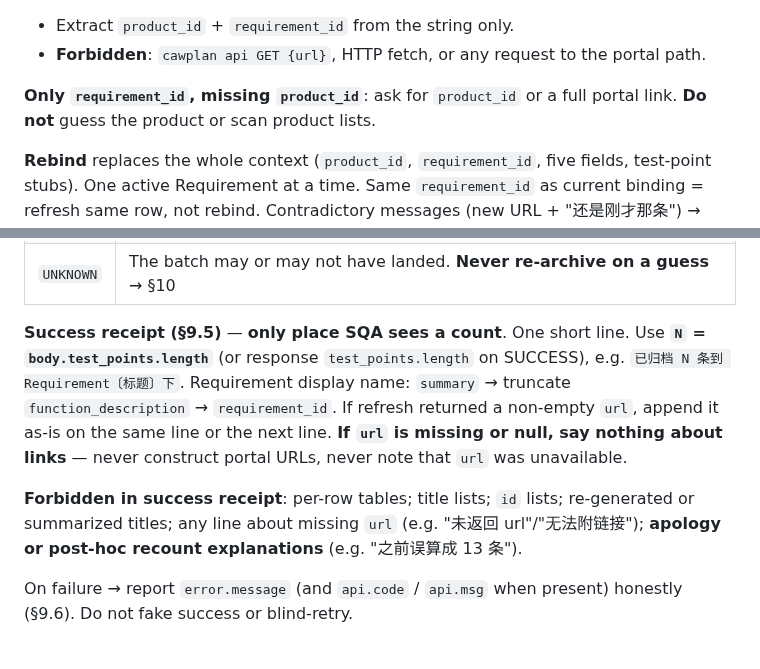
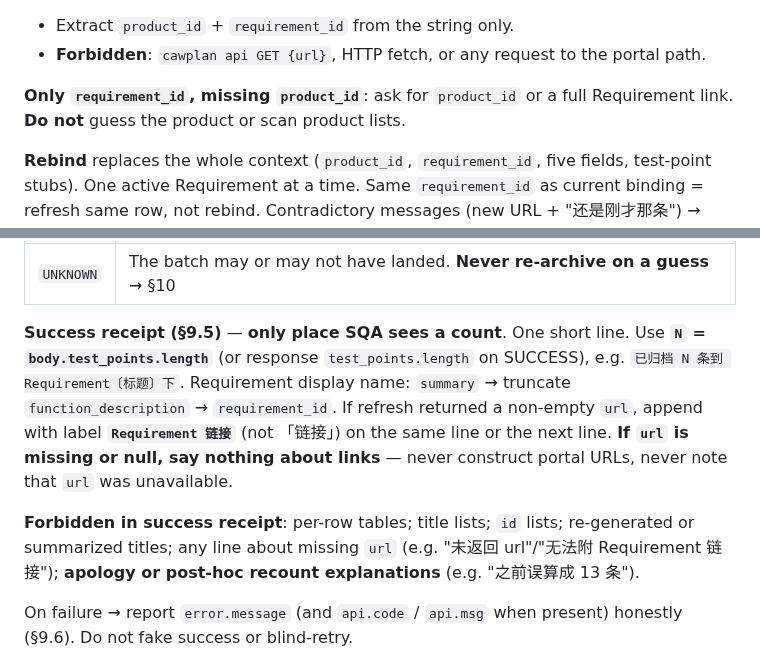
Before and after one commit to cawcut/skill-cawplan, a Markdown page: skills/cawplan-testpoint-generate/SKILL.md, 2 parts joined by grey strips. GitHub-like rendering.

```diff
--- a/skills/cawplan-testpoint-generate/SKILL.md
+++ b/skills/cawplan-testpoint-generate/SKILL.md
@@ -104,7 +104,7 @@ On each **generate test points** request, resolve the target in this order (**fa
 - Extract `product_id` + `requirement_id` from the string only.
 - **Forbidden**: `cawplan api GET {url}`, HTTP fetch, or any request to the portal path.
 
-**Only `requirement_id`, missing `product_id`**: ask for `product_id` or a full portal link. **Do not** guess the product or scan product lists.
+**Only `requirement_id`, missing `product_id`**: ask for `product_id` or a full Requirement link. **Do not** guess the product or scan product lists.
 
 **Rebind** replaces the whole context (`product_id`, `requirement_id`, five fields, test-point stubs). One active Requirement at a time. Same `requirement_id` as current binding = refresh same row, not rebind. Contradictory messages (new URL + "还是刚才那条") → ask; do not guess.
 
@@ -371,9 +371,9 @@ Branch on `outcome`:
 | `FAILURE` | Report `error.message` honestly (§9.6). `validation` = the body was built wrong; fix and resend. Do **not** fake success, do **not** blind-retry |
 | `UNKNOWN` | The batch may or may not have landed. **Never re-archive on a guess** → §10 |
 
-**Success receipt (§9.5)** — **only place SQA sees a count**. One short line. Use **`N` = `body.test_points.length`** (or response `test_points.length` on SUCCESS), e.g. `已归档 N 条到 Requirement〔标题〕下`. Requirement display name: `summary` → truncate `function_description` → `requirement_id`. If refresh returned a non-empty `url`, append it as-is on the same line or the next line. **If `url` is missing or null, say nothing about links** — never construct portal URLs, never note that `url` was unavailable.
+**Success receipt (§9.5)** — **only place SQA sees a count**. One short line. Use **`N` = `body.test_points.length`** (or response `test_points.length` on SUCCESS), e.g. `已归档 N 条到 Requirement〔标题〕下`. Requirement display name: `summary` → truncate `function_description` → `requirement_id`. If refresh returned a non-empty `url`, append with label **`Requirement 链接`** (not 「链接」) on the same line or the next line. **If `url` is missing or null, say nothing about links** — never construct portal URLs, never note that `url` was unavailable.
 
-**Forbidden in success receipt**: per-row tables; title lists; `id` lists; re-generated or summarized titles; any line about missing `url` (e.g. "未返回 url"/"无法附链接"); **apology or post-hoc recount explanations** (e.g. "之前误算成 13 条").
+**Forbidden in success receipt**: per-row tables; title lists; `id` lists; re-generated or summarized titles; any line about missing `url` (e.g. "未返回 url"/"无法附 Requirement 链接"); **apology or post-hoc recount explanations** (e.g. "之前误算成 13 条").
 
 On failure → report `error.message` (and `api.code` / `api.msg` when present) honestly (§9.6). Do not fake success or blind-retry.
 
```
Also changed, not shown: other parts of skills/cawplan-testpoint-generate/SKILL.md (+9 -9 lines), skills/cawplan-requirement-analyze/SKILL.md (+3 -3 lines), skills/cawplan-testcase-generate/SKILL.md (+8 -8 lines).
